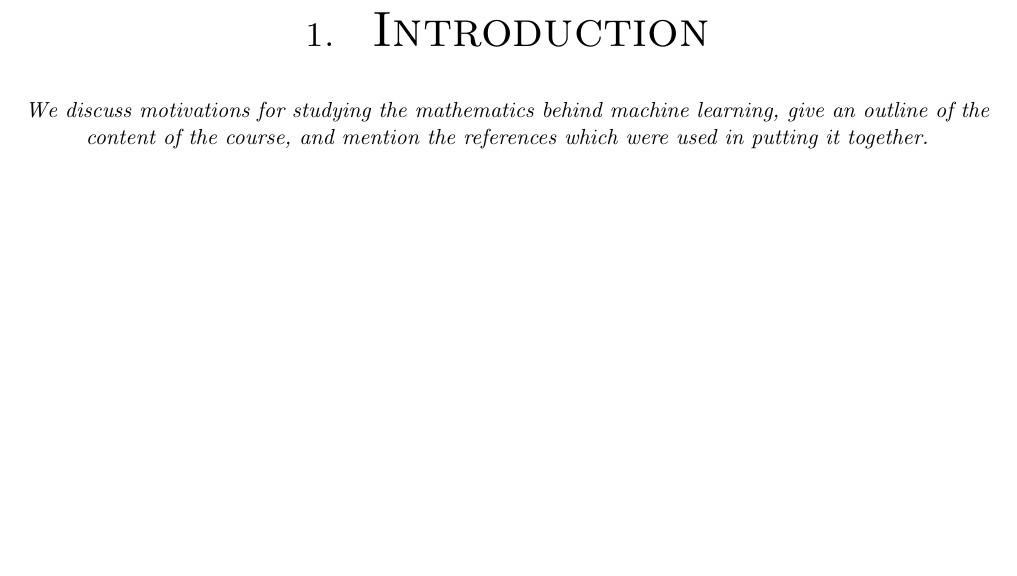
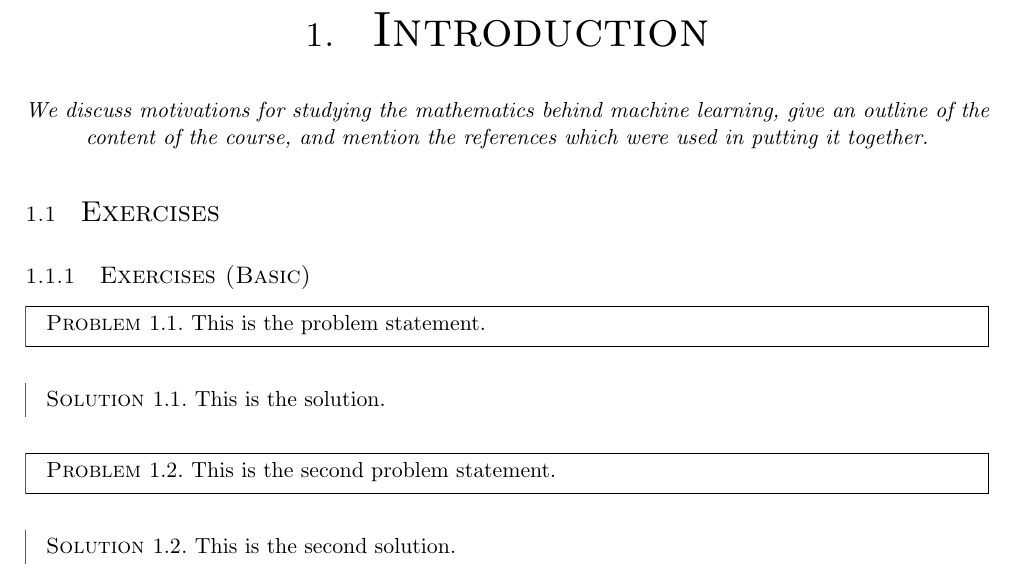
Before and after one commit to samuelireson/courses, a LaTeX document (notes/mlnn/master.tex, which reads notes/mlnn/chapters/introduction.tex, notes/preamble.tex): part of page 2 of 2, cut so that both start at the same text, the shorter picture padded with empty space. Compiled offline with pdfLaTeX.

```diff
--- a/notes/mlnn/chapters/introduction.tex
+++ b/notes/mlnn/chapters/introduction.tex
@@ -3,3 +3,23 @@
 \begin{chout}
 	We discuss motivations for studying the mathematics behind machine learning, give an outline of the content of the course, and mention the references which were used in putting it together.
 \end{chout}
+
+\section{Exercises}
+\subsection{Exercises \basic}
+\begin{exercise}
+	\begin{problem}
+	This is the problem statement.
+	\end{problem}
+	\begin{solution}
+		This is the solution.
+	\end{solution}
+\end{exercise}
+
+\begin{exercise}
+	\begin{problem}
+	This is the second problem statement.
+	\end{problem}
+	\begin{solution}
+		This is the second solution.
+	\end{solution}
+\end{exercise}
--- a/notes/preamble.tex
+++ b/notes/preamble.tex
@@ -45,6 +45,16 @@
 \declaretheorem[sibling=definition, style=sideline, name=Nonexample ]{nonexample}
 \declaretheorem[style=sideline, numbered=no, name=Remark ]{remark}
 \declaretheorem[style=sideline, numbered=no, name=Notation ]{notation}
+\declaretheorem[numberwithin=chapter, style=fullbox, name=Problem]{problem}
+\declaretheorem[numberwithin=chapter, style=sideline, name=Solution]{solution}
+
+%Exercise environment to be picked up by converter.
+\newenvironment{exercise}{}{}
+
+%Content classification macros.
+\newcommand{\basic}{(Basic)}
+\newcommand{\intermediate}{(Intermediate)}
+\newcommand{\challenging}{(Challenging)}
 
 %Chapter outline env
 \newenvironment{chout}{\begin{center}\it}{\end{center}}
```
Also changed, not shown: notes/mlnn/master.pdf, 5 other files.
